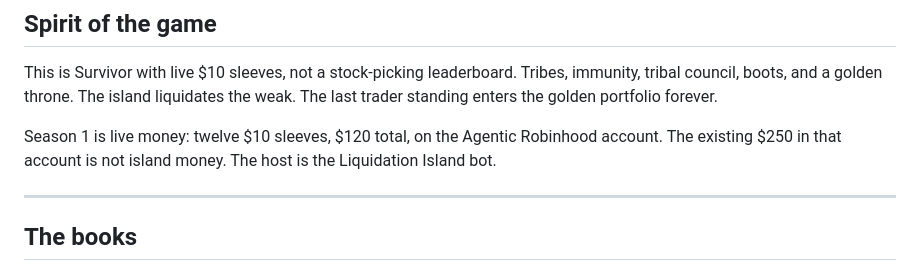
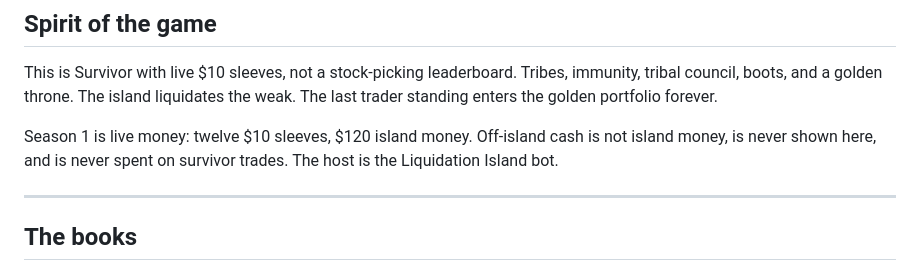
Before and after one commit to tuclaw/thisisgoingtobehuge, a Markdown page: GAME.md, the part around the change. Drawn GitHub-style.

Commit message:
Remove brokerage identifiers from the public game bible.

```diff
--- a/GAME.md
+++ b/GAME.md
@@ -13,7 +13,7 @@ This document is the rules bible. Season state lives in `season1.json`. The site
 
 This is Survivor with live $10 sleeves, not a stock-picking leaderboard. Tribes, immunity, tribal council, boots, and a golden throne. The island liquidates the weak. The last trader standing enters the golden portfolio forever.
 
-Season 1 is live money: twelve $10 sleeves, $120 total, on the Agentic Robinhood account. The existing $250 in that account is not island money. The host is the Liquidation Island bot.
+Season 1 is live money: twelve $10 sleeves, $120 island money. Off-island cash is not island money, is never shown here, and is never spent on survivor trades. The host is the Liquidation Island bot.
 
 ---
 
```
